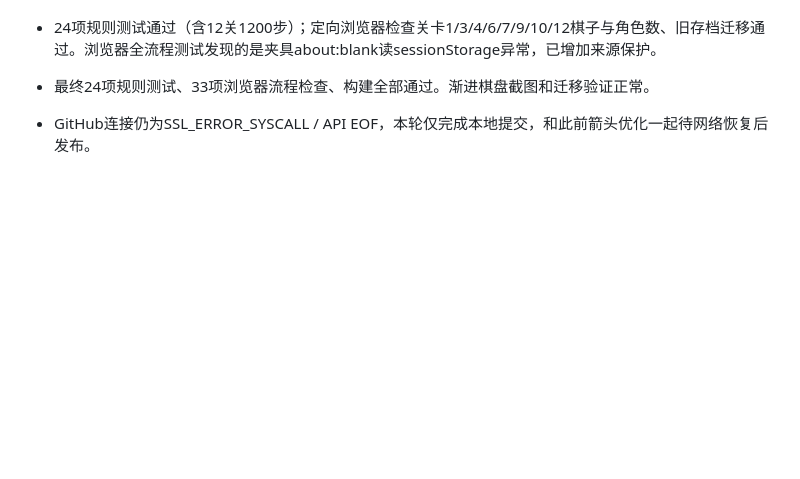
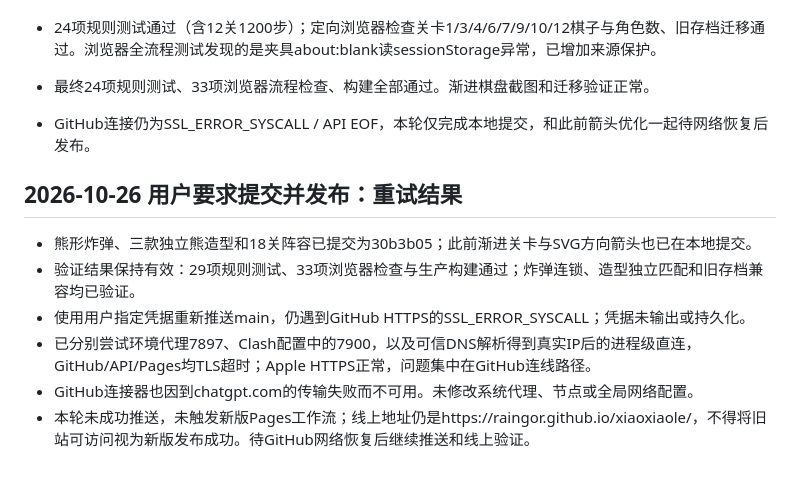
Before and after one commit to Raingor/xiaoxiaole, a Markdown page: progress.md, the part around the change. GitHub-like rendering; blank space fills up the shorter version.

```diff
--- a/progress.md
+++ b/progress.md
@@ -80,3 +80,11 @@
 
 - 最终24项规则测试、33项浏览器流程检查、构建全部通过。渐进棋盘截图和迁移验证正常。
 - GitHub连接仍为SSL_ERROR_SYSCALL / API EOF，本轮仅完成本地提交，和此前箭头优化一起待网络恢复后发布。
+
+## 2026-10-26 用户要求提交并发布：重试结果
+- 熊形炸弹、三款独立熊造型和18关阵容已提交为30b3b05；此前渐进关卡与SVG方向箭头也已在本地提交。
+- 验证结果保持有效：29项规则测试、33项浏览器检查与生产构建通过；炸弹连锁、造型独立匹配和旧存档兼容均已验证。
+- 使用用户指定凭据重新推送main，仍遇到GitHub HTTPS的SSL_ERROR_SYSCALL；凭据未输出或持久化。
+- 已分别尝试环境代理7897、Clash配置中的7900，以及可信DNS解析得到真实IP后的进程级直连，GitHub/API/Pages均TLS超时；Apple HTTPS正常，问题集中在GitHub连线路径。
+- GitHub连接器也因到chatgpt.com的传输失败而不可用。未修改系统代理、节点或全局网络配置。
+- 本轮未成功推送，未触发新版Pages工作流；线上地址仍是https://raingor.github.io/xiaoxiaole/，不得将旧站可访问视为新版发布成功。待GitHub网络恢复后继续推送和线上验证。
```
Also changed, not shown: findings.md (+4 -0 lines), task_plan.md (+1 -0 lines).
